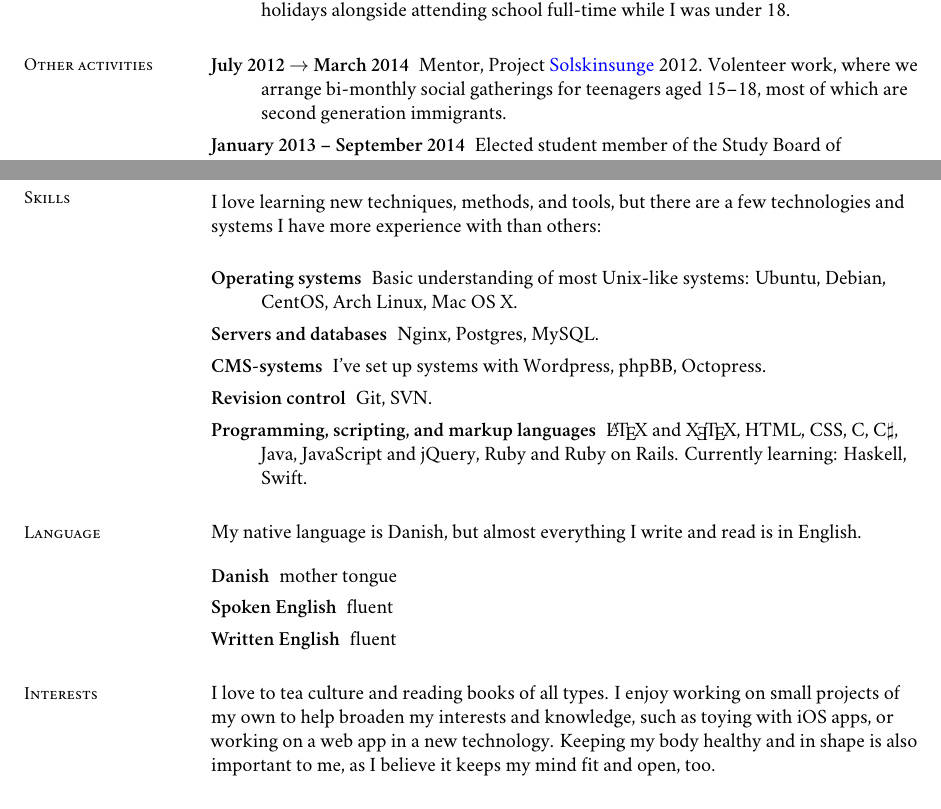
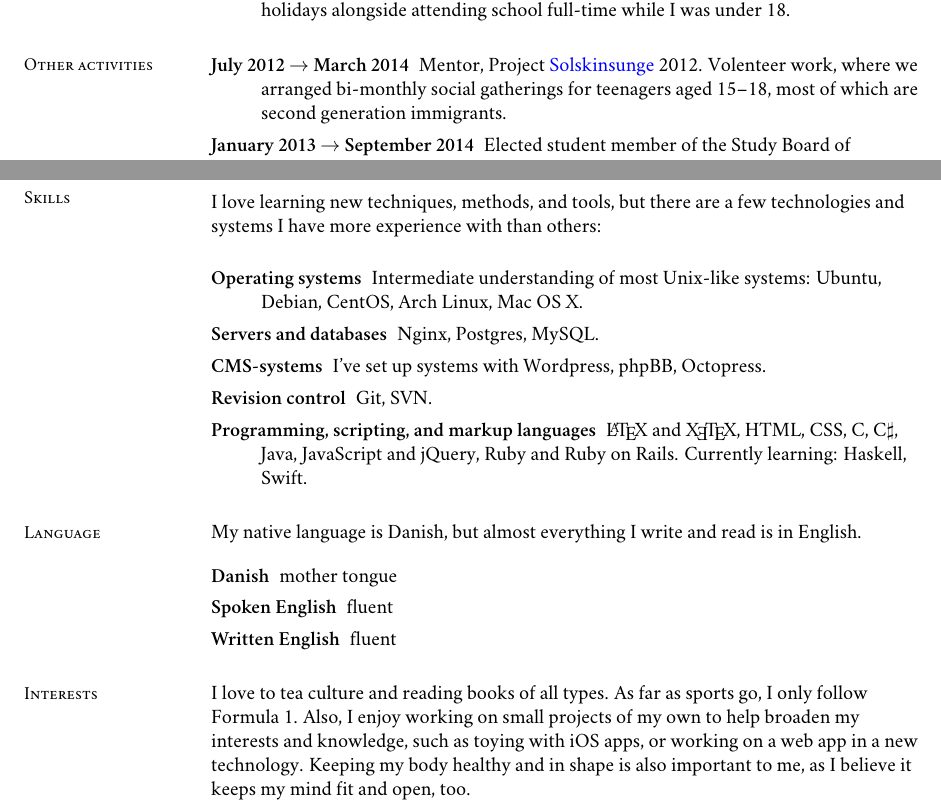
Before and after one commit to martinbjeldbak/cv, a LaTeX CV (MartinMadsenCV.tex): two parts of page 2 of 2, joined at a grey line, cut so that both start at the same text. Compiled offline with XeLaTeX; a missing font is replaced by an installed copy or a similar font.

Commit message:
Minor updates to content

```diff
--- a/MartinMadsenCV.tex
+++ b/MartinMadsenCV.tex
@@ -84,10 +84,10 @@ linkcolor=blue, citecolor=blue, urlcolor=blue]{hyperref}
 \begin{description}
   \item[July 2012 $\rightarrow$ March 2014] Mentor, Project
     \href{http://www.urk.dk/solskinsunge/}{Solskinsunge} 2012. Volenteer
-    work, where we arrange bi-monthly social gatherings for teenagers aged
+    work, where we arranged bi-monthly social gatherings for teenagers aged
     15--18, most of which are second generation immigrants.
 
-  \item[January 2013~--~September 2014] Elected student member of the
+  \item[January 2013 $\rightarrow$ September 2014] Elected student member of the
   Study Board of Computer Science at Aalborg University. The Study Board
   consists of 5 students and 5 professors, representing the student body
   and faculty groups. Here, we took on responsibilities
@@ -100,7 +100,7 @@ linkcolor=blue, citecolor=blue, urlcolor=blue]{hyperref}
 I love learning new techniques, methods, and tools, but there are a few technologies and systems I have more experience with than others:
 \vspace{0.5cm}
 \begin{description}
-  \item[Operating systems] Basic understanding of most Unix-like systems: Ubuntu, Debian, CentOS, Arch Linux, Mac OS X.
+  \item[Operating systems] Intermediate understanding of most Unix-like systems: Ubuntu, Debian, CentOS, Arch Linux, Mac OS X.
   \item[Servers and databases] Nginx, Postgres, MySQL\@.
   \item[CMS-systems] I've set up systems with Wordpress, phpBB, Octopress.
   \item[Revision control] Git, SVN\@.
@@ -117,7 +117,7 @@ My native language is Danish, but almost everything I write and read is in Engli
 \end{description}
 
 \section{\mysidestyle{} Interests}
-I love to tea culture and reading books of all types. I enjoy working on small projects of my own to help broaden my interests and knowledge, such as toying with iOS apps, or working on a web app in a new technology. Keeping my body healthy and in shape is also important to me, as I believe it keeps my mind fit and open, too.
+I love to tea culture and reading books of all types. As far as sports go, I only follow Formula 1. Also, I enjoy working on small projects of my own to help broaden my interests and knowledge, such as toying with iOS apps, or working on a web app in a new technology. Keeping my body healthy and in shape is also important to me, as I believe it keeps my mind fit and open, too.
 
 %There is also nothing better than traveling the world, so I try to do that as much as possible, and thankfully due to my fantastic friends, I've had quite a few amazing experiences traveling to visit them. I also enjoy electronic and classical music.
 \end{resume}
```
Also changed, not shown: MartinMadsenCV.pdf.
